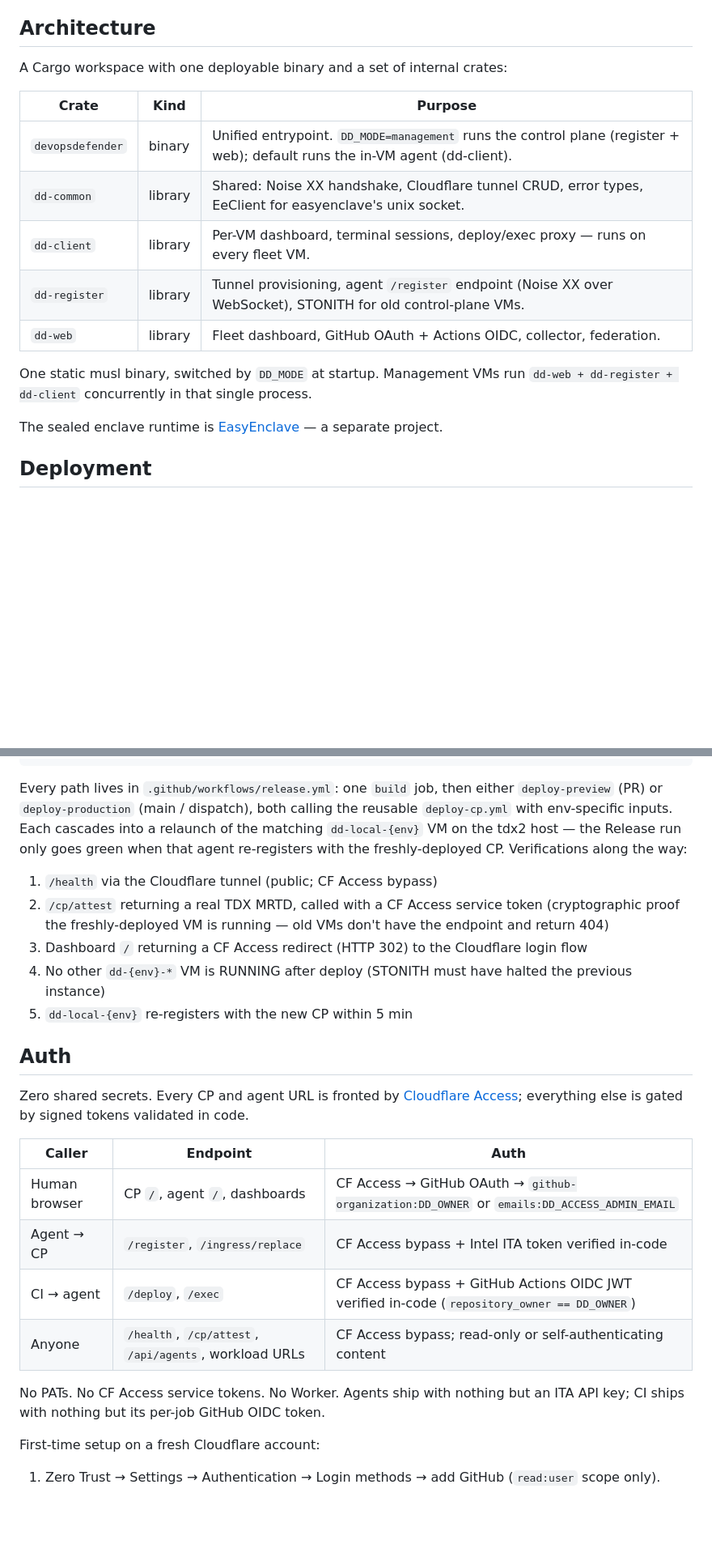
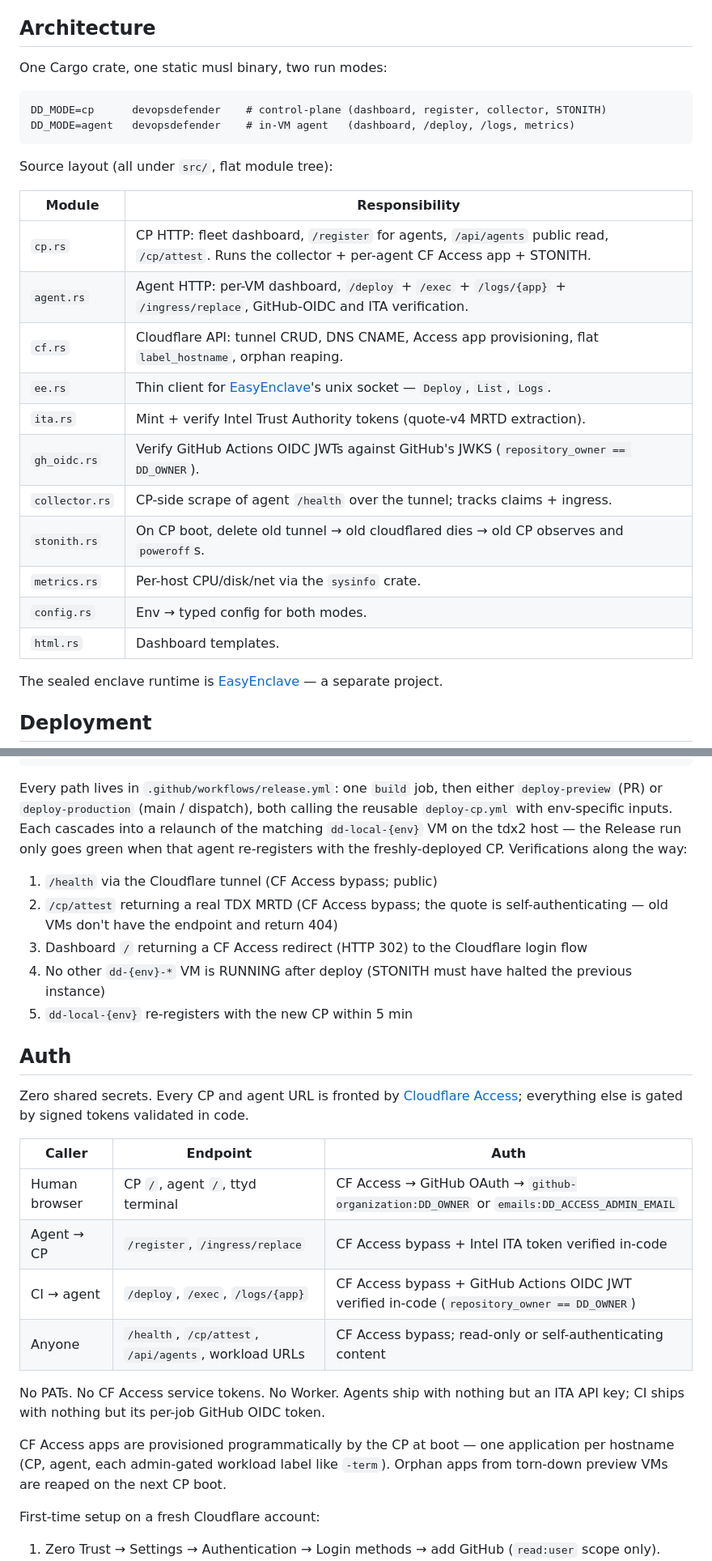
Before and after one commit to devopsdefender/dd, a Markdown page: README.md, 2 parts joined by grey strips. Shown at 81% size. GitHub-like rendering; blank space fills up the shorter version.

Commit message:
docs(readme): refresh architecture + auth section for single-crate layout (#155)
The README still described a Cargo workspace with dd-common / dd-client /
dd-register / dd-web crates — that hasn't been true since the single-crate
rewrite. Swap the crate table for a flat src/ module table matching the
code on main, and re-point DD_MODE values to the actual names (cp, agent).

Other stale lines fixed:
- /cp/attest is CF Access bypass (self-authenticating quote), not
  service-token-gated — we no longer mint any service tokens.
- Call out ttyd as the terminal path (terminal.rs is gone), and add a
  short section pointing at the -term subdomain convention.
- Mention CF Access app auto-provisioning + orphan reaping, so the
  auth story is complete.

Co-authored-by: Claude Opus 4.7 (1M context) <noreply@anthropic.com>

````diff
--- a/README.md
+++ b/README.md
@@ -4,17 +4,28 @@ Confidential computing marketplace. Run AI workloads on hardware-sealed Intel TD
 
 ## Architecture
 
-A Cargo workspace with one deployable binary and a set of internal crates:
+One Cargo crate, one static musl binary, two run modes:
 
-| Crate | Kind | Purpose |
-|-------|------|---------|
-| `devopsdefender` | binary | Unified entrypoint. `DD_MODE=management` runs the control plane (register + web); default runs the in-VM agent (dd-client). |
-| `dd-common` | library | Shared: Noise XX handshake, Cloudflare tunnel CRUD, error types, EeClient for easyenclave's unix socket. |
-| `dd-client` | library | Per-VM dashboard, terminal sessions, deploy/exec proxy — runs on every fleet VM. |
-| `dd-register` | library | Tunnel provisioning, agent `/register` endpoint (Noise XX over WebSocket), STONITH for old control-plane VMs. |
-| `dd-web` | library | Fleet dashboard, GitHub OAuth + Actions OIDC, collector, federation. |
+```
+DD_MODE=cp      devopsdefender    # control-plane (dashboard, register, collector, STONITH)
+DD_MODE=agent   devopsdefender    # in-VM agent   (dashboard, /deploy, /logs, metrics)
+```
 
-One static musl binary, switched by `DD_MODE` at startup. Management VMs run `dd-web + dd-register + dd-client` concurrently in that single process.
+Source layout (all under `src/`, flat module tree):
+
+| Module | Responsibility |
+|---|---|
+| `cp.rs` | CP HTTP: fleet dashboard, `/register` for agents, `/api/agents` public read, `/cp/attest`. Runs the collector + per-agent CF Access app + STONITH. |
+| `agent.rs` | Agent HTTP: per-VM dashboard, `/deploy` + `/exec` + `/logs/{app}` + `/ingress/replace`, GitHub-OIDC and ITA verification. |
+| `cf.rs` | Cloudflare API: tunnel CRUD, DNS CNAME, Access app provisioning, flat `label_hostname`, orphan reaping. |
+| `ee.rs` | Thin client for [EasyEnclave](https://github.com/easyenclave/easyenclave)'s unix socket — `Deploy`, `List`, `Logs`. |
+| `ita.rs` | Mint + verify Intel Trust Authority tokens (quote-v4 MRTD extraction). |
+| `gh_oidc.rs` | Verify GitHub Actions OIDC JWTs against GitHub's JWKS (`repository_owner == DD_OWNER`). |
+| `collector.rs` | CP-side scrape of agent `/health` over the tunnel; tracks claims + ingress. |
+| `stonith.rs` | On CP boot, delete old tunnel → old cloudflared dies → old CP observes and `poweroff`s. |
+| `metrics.rs` | Per-host CPU/disk/net via the `sysinfo` crate. |
+| `config.rs` | Env → typed config for both modes. |
+| `html.rs` | Dashboard templates. |
 
 The sealed enclave runtime is [EasyEnclave](https://github.com/easyenclave/easyenclave) — a separate project.
 
@@ -38,8 +49,8 @@ manual dispatch → redeploy any existing tag to production (rollback tool)
 
 Every path lives in `.github/workflows/release.yml`: one `build` job, then either `deploy-preview` (PR) or `deploy-production` (main / dispatch), both calling the reusable `deploy-cp.yml` with env-specific inputs. Each cascades into a relaunch of the matching `dd-local-{env}` VM on the tdx2 host — the Release run only goes green when that agent re-registers with the freshly-deployed CP. Verifications along the way:
 
-1. `/health` via the Cloudflare tunnel (public; CF Access bypass)
-2. `/cp/attest` returning a real TDX MRTD, called with a CF Access service token (cryptographic proof the freshly-deployed VM is running — old VMs don't have the endpoint and return 404)
+1. `/health` via the Cloudflare tunnel (CF Access bypass; public)
+2. `/cp/attest` returning a real TDX MRTD (CF Access bypass; the quote is self-authenticating — old VMs don't have the endpoint and return 404)
 3. Dashboard `/` returning a CF Access redirect (HTTP 302) to the Cloudflare login flow
 4. No other `dd-{env}-*` VM is RUNNING after deploy (STONITH must have halted the previous instance)
 5. `dd-local-{env}` re-registers with the new CP within 5 min
@@ -50,12 +61,14 @@ Zero shared secrets. Every CP and agent URL is fronted by [Cloudflare Access](ht
 
 | Caller | Endpoint | Auth |
 | --- | --- | --- |
-| Human browser | CP `/`, agent `/`, dashboards | CF Access → GitHub OAuth → `github-organization:DD_OWNER` or `emails:DD_ACCESS_ADMIN_EMAIL` |
+| Human browser | CP `/`, agent `/`, ttyd terminal | CF Access → GitHub OAuth → `github-organization:DD_OWNER` or `emails:DD_ACCESS_ADMIN_EMAIL` |
 | Agent → CP | `/register`, `/ingress/replace` | CF Access bypass + Intel ITA token verified in-code |
-| CI → agent | `/deploy`, `/exec` | CF Access bypass + GitHub Actions OIDC JWT verified in-code (`repository_owner == DD_OWNER`) |
+| CI → agent | `/deploy`, `/exec`, `/logs/{app}` | CF Access bypass + GitHub Actions OIDC JWT verified in-code (`repository_owner == DD_OWNER`) |
 | Anyone | `/health`, `/cp/attest`, `/api/agents`, workload URLs | CF Access bypass; read-only or self-authenticating content |
 
 No PATs. No CF Access service tokens. No Worker. Agents ship with nothing but an ITA API key; CI ships with nothing but its per-job GitHub OIDC token.
+
+CF Access apps are provisioned programmatically by the CP at boot — one application per hostname (CP, agent, each admin-gated workload label like `-term`). Orphan apps from torn-down preview VMs are reaped on the next CP boot.
 
 First-time setup on a fresh Cloudflare account:
 1. Zero Trust → Settings → Authentication → Login methods → add GitHub (`read:user` scope only).
````
Also changed, not shown: other parts of README.md (+6 -2 lines).
